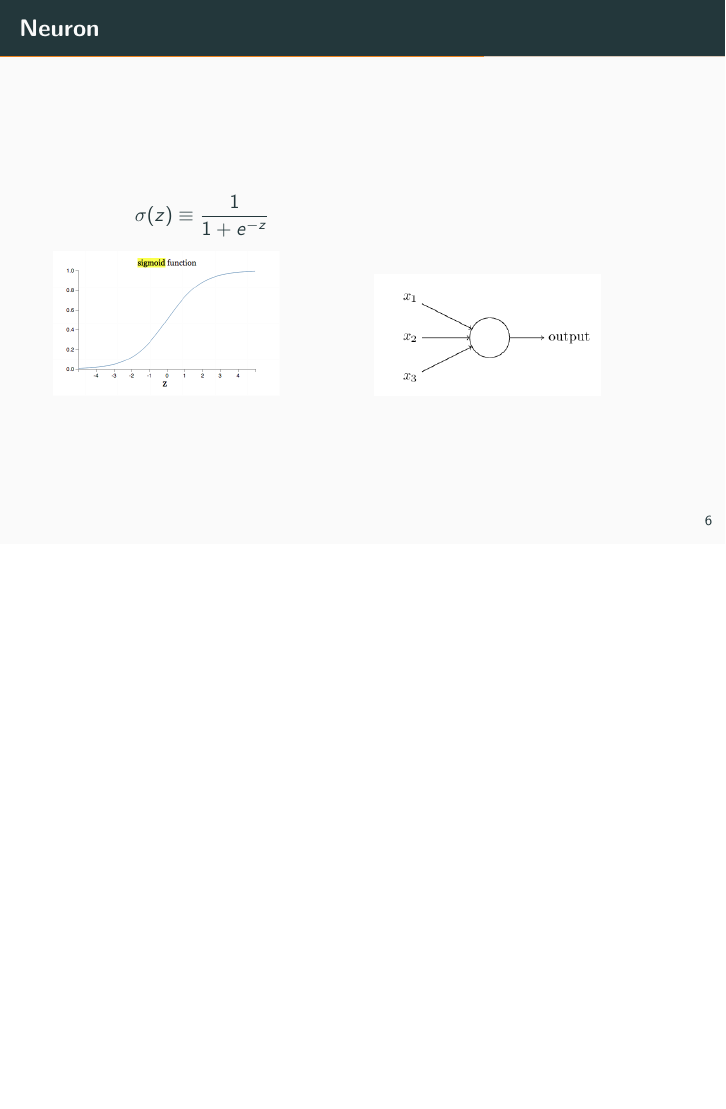
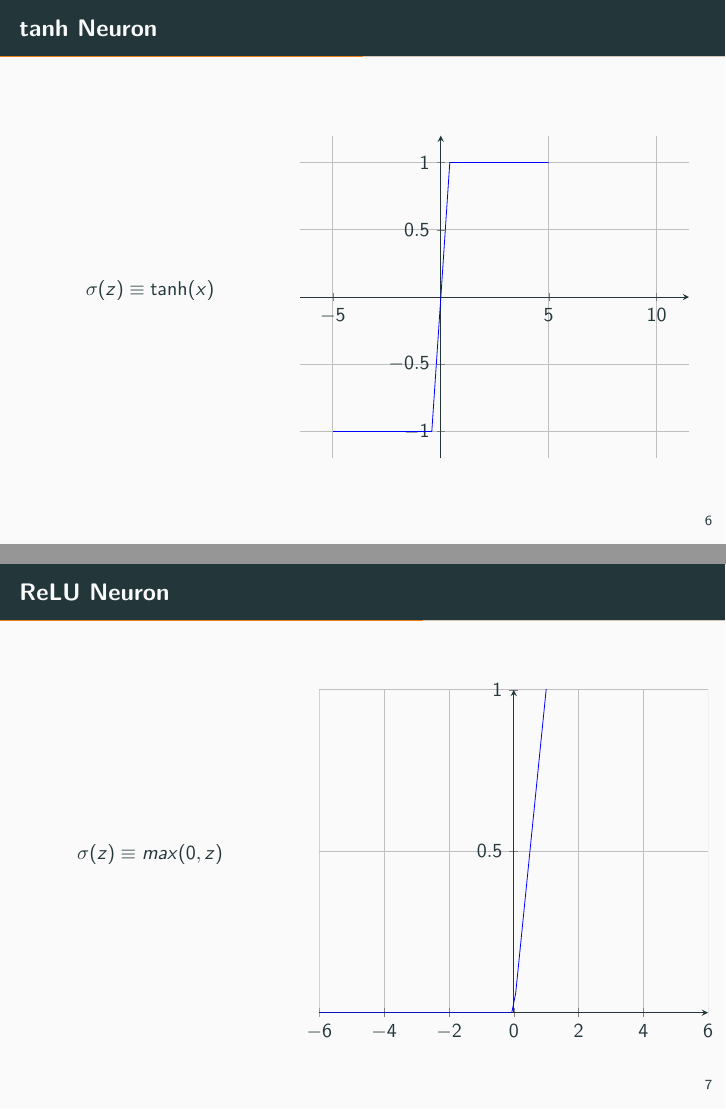
Before and after one commit to Clifford-Beta/adaptive-beamforming, LaTeX slides (concept.tex): page 12 of 18 before the commit and pages 12 and 13 of 21 after it, the two joined at a grey line, the shorter picture padded with empty space. Compiled offline with pdfLaTeX.

Commit message:
greatly improved, added algorithm, LSTM slides, neuron slides and used plot package
Signed-off-by: Clifford Beta <betaclifford@gmail.com>

```diff
--- a/concept.tex
+++ b/concept.tex
@@ -2,6 +2,9 @@
 
 \usetheme[progressbar=frametitle]{metropolis}
 \usepackage{appendixnumberbeamer}
+\usepackage{amsmath}
+\usepackage{algorithmicx}
+\usepackage{algpseudocode}
 
 \usepackage{booktabs}
 \usepackage[scale=2]{ccicons}
@@ -11,6 +14,7 @@
 
 \usepackage{pgfplots}
 \usepgfplotslibrary{dateplot}
+\pgfplotsset{compat=1.11}
 
 \usepackage{xspace}
 %\setbeameroption{show notes on second screen=right}
@@ -92,27 +101,65 @@
   at which \emph{LSTMs} shine \ldots
 \end{frame}
 
-\begin{frame}[fragile]{Neuron}
-\begin{columns}[b]
-		\column{0.0125\textwidth}
-		\column{0.4875\textwidth}
-		\begin{equation*}
-  		 \Huge\sigma (z) \equiv  \frac{1}{1+ e^ {-z}}
+\begin{frame}[fragile]{tanh Neuron}
+\begin{columns}
+    \begin{column}{.3\textwidth}
+       \begin{equation*}
+  		 \sigma (z) \equiv  \tanh(x)
  		 \end{equation*}
-		 \\
-		\includegraphics[width=4cm]{src/sigmoidplot.png}
+    \end{column}
+    \begin{column}{.6\textwidth}
 
+		 \begin{figure}
+      \begin{tikzpicture}
+\begin{axis}[grid=both,
+          xmax=10,ymax=1,
+          axis lines=middle,
+          restrict y to domain=-7:12,
+          enlargelimits]
+\addplot[blue]  {tanh(deg(x))};
+\end{axis}
+\end{tikzpicture}
+\end{figure}
 
-
-		\column{0.4875\textwidth}
-
-		\includegraphics[width=4cm]{src/sigmoid.png}
-
-			\par
-		\column{0.0125\textwidth}
-
-
-	\end{columns}
+	  \end{column}
+\end{columns}
 
 \end{frame}
 
+\begin{frame}{ReLU Neuron}
+\begin{columns}
+    \begin{column}{.3\textwidth}
+        \begin{equation*}
+  		 \sigma (z) \equiv  max(0,z)
+ 		 \end{equation*}
+    \end{column}
+    \begin{column}{.6\textwidth}
+    \begin{figure}
+\begin{tikzpicture}
+    \begin{axis}%
+    [
+        grid=major,
+        xmin=-6,
+        xmax=6,
+        axis x line=bottom,
+        ytick={0,.5,1},
+        ymax=1,
+        axis y line=middle,
+    ]
+        \addplot%
+        [
+            blue,%
+            mark=none,
+            samples=100,
+            domain=-6:6,
+        ]
+        (x,{max(0,x)});
+    \end{axis}
+\end{tikzpicture}
+  \end{figure}
+    \end{column}
+\end{columns}
+
+
+\end{frame}
```
Also changed, not shown: concept.pdf, src/Screen Shot 2017-10-12 at 10.20.49.png (added), src/Screen Shot 2017-10-12 at 10.42.07.png (added), src/Screen Shot 2017-10-12 at 10.42.16.png (added), src/Screen Shot 2017-10-12 at 10.56.11.png (added), src/Screen Shot 2017-10-12 at 10.58.11.png (added), src/Screen Shot 2017-10-12 at 10.58.57.png (added), src/lstm.png, src/lstmnet.png (added), src/rnn.png (added), src/vehiclemobility.png (added), concept.tex (114 more changed lines).
